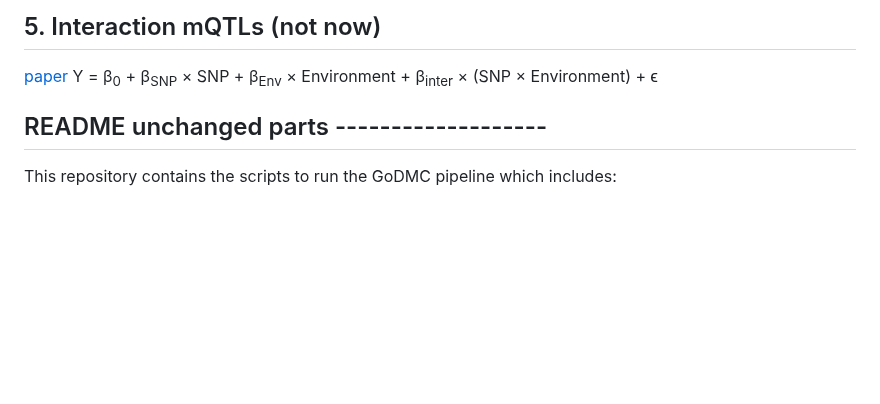
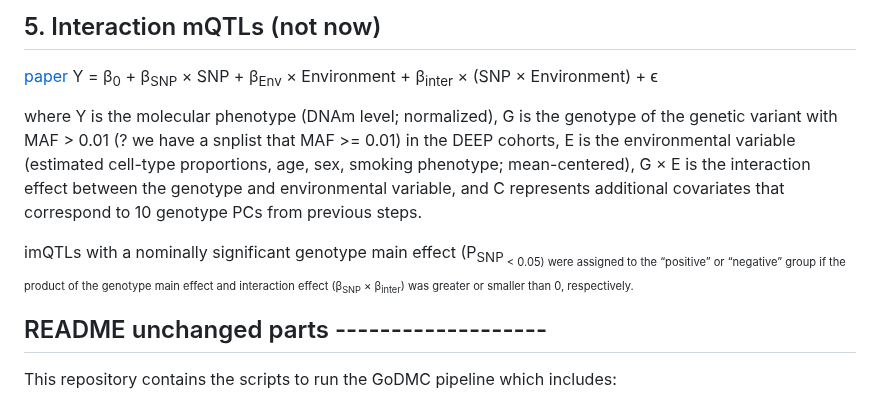
Before and after one commit to MRCIEU/DEEP_mqtls, a Markdown page: README.md, the part around the change. Rendered like a GitHub page; blank space fills up the shorter version.

```diff
--- a/README.md
+++ b/README.md
@@ -96,6 +96,10 @@ but Josine need to discuss with Xiaopu first as Xiaopu was planning to implement
 [paper](https://www.sciencedirect.com/science/article/pii/S0002929723004317)
 Y = β<sub>0</sub> + β<sub>SNP</sub> × SNP + β<sub>Env</sub> × Environment + β<sub>inter</sub> × (SNP × Environment) + ϵ
 
+where Y is the molecular phenotype (DNAm level; normalized), G is the genotype of the genetic variant with MAF > 0.01 (? we have a snplist that MAF >= 0.01) in the DEEP cohorts, E is the environmental variable (estimated cell-type proportions, age, sex, smoking phenotype; mean-centered), G × E is the interaction effect between the genotype and environmental variable, and C represents additional covariates that correspond to 10 genotype PCs from previous steps.
+
+imQTLs with a nominally significant genotype main effect (P<sub>SNP<sub> < 0.05) were assigned to the “positive” or “negative” group if the product of the genotype main effect and interaction effect (β<sub>SNP</sub> × β<sub>inter</sub>) was greater or smaller than 0, respectively.
+
 ## README unchanged parts -------------------
 This repository contains the scripts to run the GoDMC pipeline which includes:
 
```
